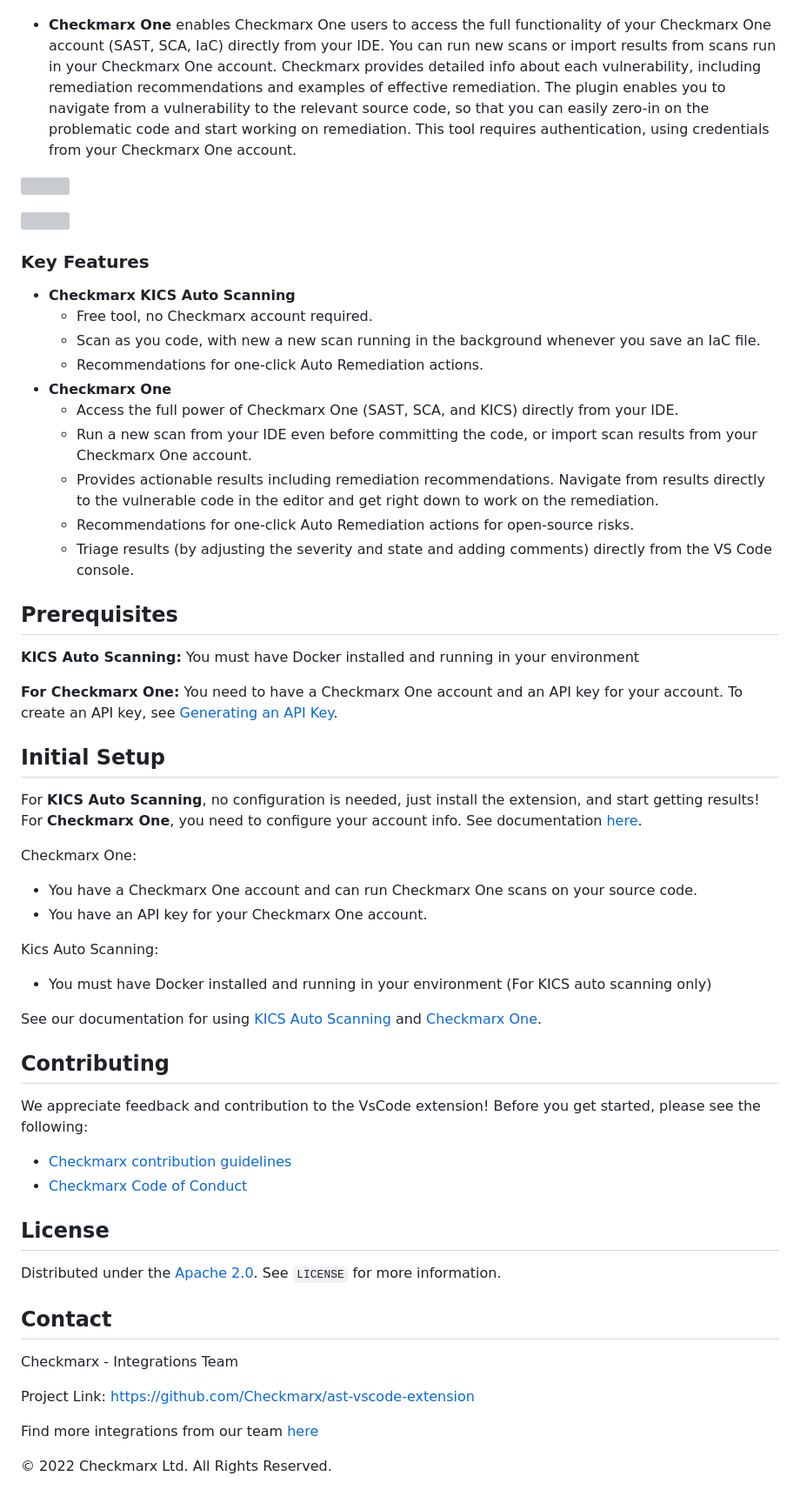
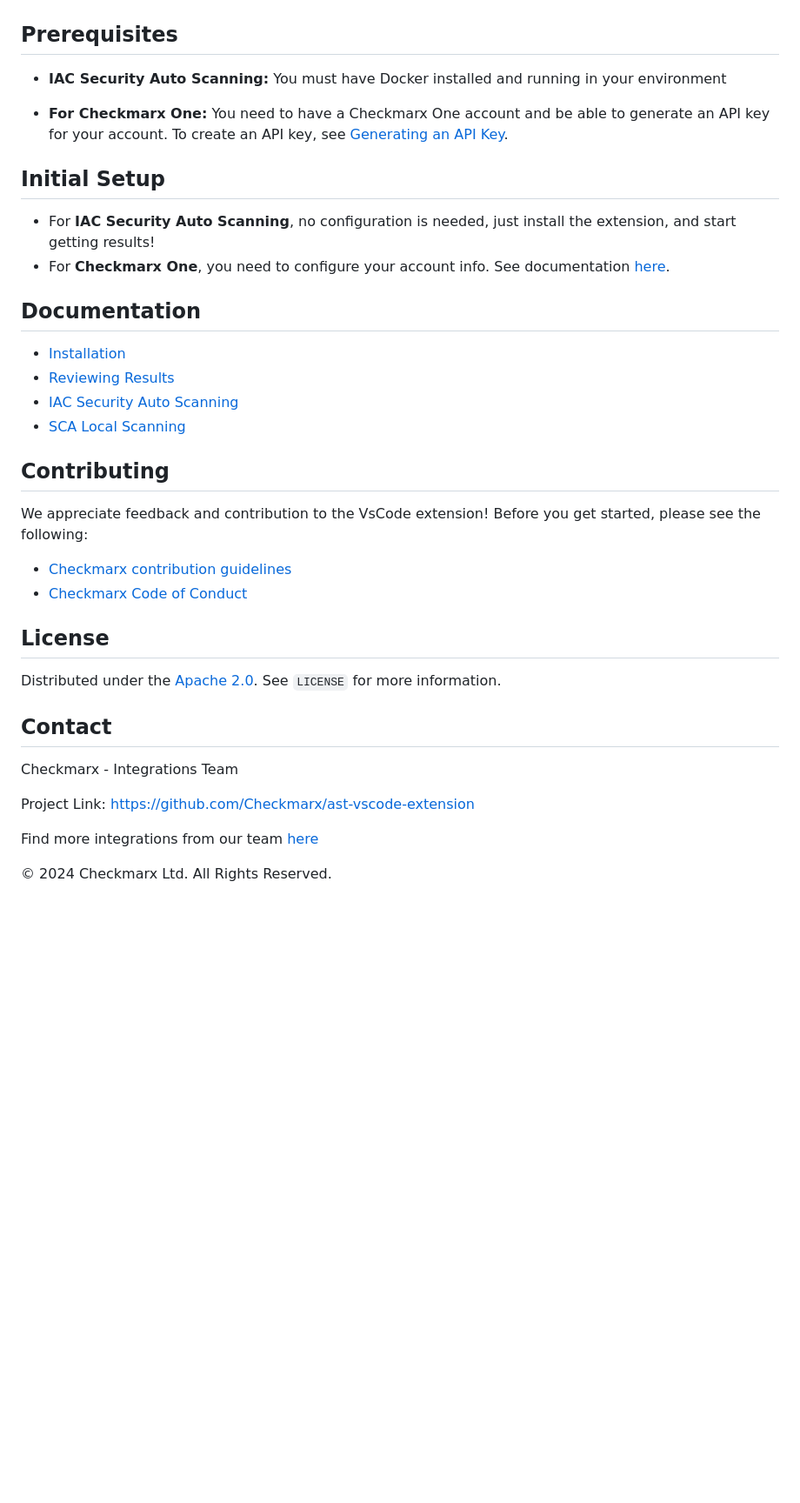
Before and after one commit to Checkmarx/ast-vscode-extension, a Markdown page: README.md, the part around one of its changes. Shown at 87% size. GitHub-like rendering; blank space fills up the shorter version; grey boxes are pictures that could not be loaded.

```diff
--- a/README.md
+++ b/README.md
@@ -57,47 +77,21 @@ This extension comprises two separate tools:
 ![](https://raw.githubusercontent.com/Checkmarx/ci-cd-integrations/main/.images/vscode_kics_auto_remediation.gif)
 
-
-
-- **Checkmarx One** enables Checkmarx One users to access the full functionality of your Checkmarx One account (SAST, SCA, IaC) directly from your IDE. You can run new scans or import results from scans run in your Checkmarx One account. Checkmarx provides detailed info about each vulnerability, including remediation recommendations and examples of effective remediation. The plugin enables you to navigate from a vulnerability to the relevant source code, so that you can easily zero-in on the problematic code and start working on remediation.
-This tool requires authentication, using credentials from your Checkmarx One account.
-
-![](https://raw.githubusercontent.com/Checkmarx/ci-cd-integrations/main/.images/vscode_installation_and_initial_setup.gif)
-
-![](https://raw.githubusercontent.com/Checkmarx/ci-cd-integrations/main/.images/vscode_running_scan.gif)
-
-
-### Key Features
-- **Checkmarx KICS Auto Scanning**
-  - Free tool, no Checkmarx account required.
-  - Scan as you code, with new a new scan running in the background whenever you save an IaC file.
-  - Recommendations for one-click Auto Remediation actions.
-- **Checkmarx One**
-  - Access the full power of Checkmarx One (SAST, SCA, and KICS) directly from your IDE.
-  - Run a new scan from your IDE even before committing the code, or import scan results from your Checkmarx One account.
-  - Provides actionable results including remediation recommendations. Navigate from results directly to the vulnerable code in the editor and get right down to work on the remediation.
-  - Recommendations for one-click Auto Remediation actions for open-source risks.
-  - Triage results (by adjusting the severity and state and adding comments) directly from the VS Code console.
-
 ## Prerequisites
-**KICS Auto Scanning:**
+- **IAC Security Auto Scanning:**
 You must have Docker installed and running in your environment
 
-**For Checkmarx One:**
-You need to have a Checkmarx One account and an API key for your account. To create an API key, see [Generating an API Key](https://checkmarx.com/resource/documents/en/34965-118315-authentication-for-checkmarx-one-cli.html#UUID-a4e31a96-1f36-6293-e95a-97b4b9189060_UUID-1e7abdfa-77eb-2a6c-f12a-c812a1e1dcf7).
+- **For Checkmarx One:**
+You need to have a Checkmarx One account and be able to generate an API key for your account. To create an API key, see [Generating an API Key](https://checkmarx.com/resource/documents/en/34965-118315-authentication-for-checkmarx-one-cli.html#UUID-a4e31a96-1f36-6293-e95a-97b4b9189060_UUID-1e7abdfa-77eb-2a6c-f12a-c812a1e1dcf7).
 
 ## Initial Setup
-For **KICS Auto Scanning**, no configuration is needed, just install the extension, and start getting results!
-For **Checkmarx One**, you need to configure your account info. See documentation [here](https://checkmarx.com/resource/documents/en/34965-123549-installing-and-setting-up-the-checkmarx-vs-code-extension.html).
+- For **IAC Security Auto Scanning**, no configuration is needed, just install the extension, and start getting results!
+- For **Checkmarx One**, you need to configure your account info. See documentation [here](https://checkmarx.com/resource/documents/en/34965-123549-installing-and-setting-up-the-checkmarx-vs-code-extension.html).
 
-Checkmarx One:
-- You have a Checkmarx One account and can run Checkmarx One scans on your source code.
-- You have an API key for your Checkmarx One account.
-
-Kics Auto Scanning:
-- You must have Docker installed and running in your environment (For KICS auto scanning only)
-
-See our documentation for using [KICS Auto Scanning](https://checkmarx.com/resource/documents/en/34965-68744-using-the-checkmarx-vs-code-extension---kics-realtime-scanning.html) and [Checkmarx One](https://checkmarx.com/resource/documents/en/34965-68743-visual-studio-code---checkmarx-one--ast--results.html).
-
+## Documentation
+- [Installation](https://docs.checkmarx.com/en/34965-123549-installing-and-setting-up-the-checkmarx-vs-code-extension.html)
+- [Reviewing Results](https://checkmarx.com/resource/documents/en/34965-68743-visual-studio-code---checkmarx-one--ast--results.html)
+- [IAC Security Auto Scanning](https://docs.checkmarx.com/en/34965-68744-using-the-checkmarx-vs-code-extension---kics-auto-scanning.html)
+- [SCA Local Scanning](https://docs.checkmarx.com/en/34965-152266-using-the-vs-code-checkmarx-extension---sca-realtime-scanning.html)
 
 ## Contributing
 
@@ -105,7 +99,6 @@ We appreciate feedback and contribution to the VsCode extension! Before you get
 
 - [Checkmarx contribution guidelines](docs/contributing.md)
 - [Checkmarx Code of Conduct](docs/code_of_conduct.md)
-
 
 <!-- LICENSE -->
 ## License
@@ -121,7 +114,7 @@ Project Link: [https://github.com/Checkmarx/ast-vscode-extension](https://github
 
 Find more integrations from our team [here](https://github.com/Checkmarx/ci-cd-integrations#checkmarx-ast-integrations)
 
-© 2022 Checkmarx Ltd. All Rights Reserved.
+© 2024 Checkmarx Ltd. All Rights Reserved.
 
 [contributors-shield]: https://img.shields.io/github/contributors/Checkmarx/ast-vscode-extension.svg
 [contributors-url]: https://github.com/Checkmarx/ast-vscode-extension/graphs/contributors
```
Also changed, not shown: other parts of README.md (+39 -19 lines), media/checkmarx_logo.png (added).
